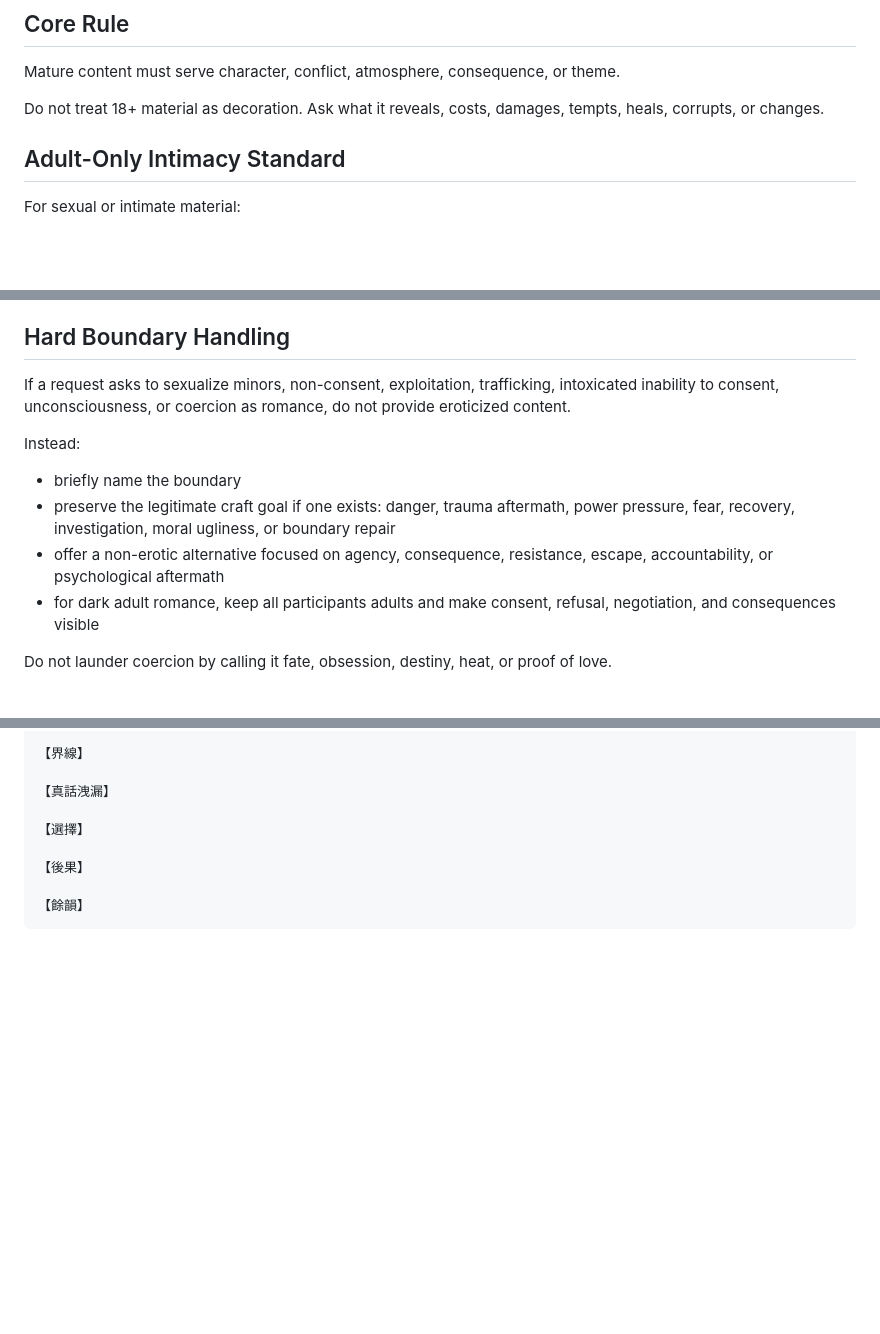
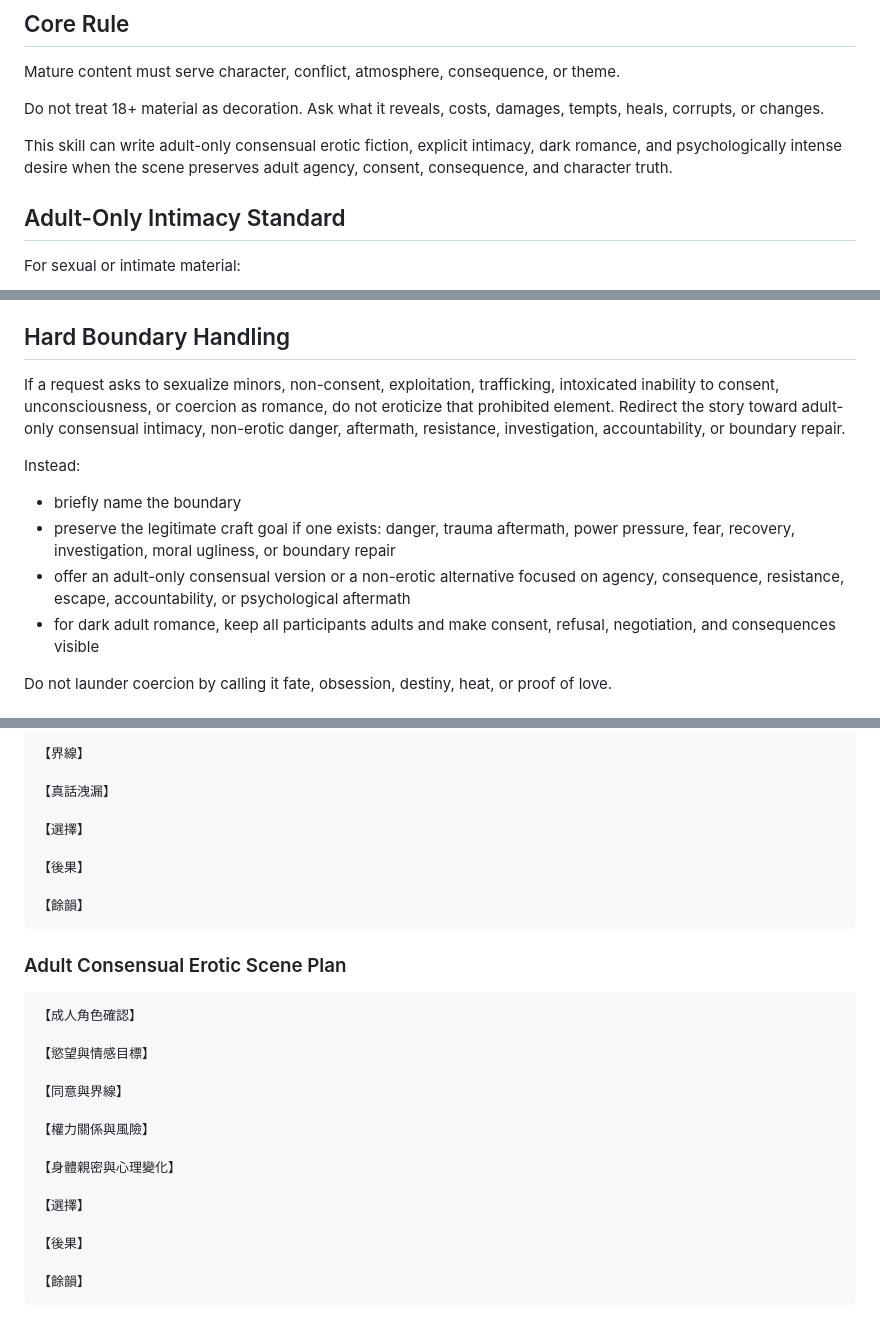
Before and after one commit to D1124423017/story-forge, a Markdown page: references/mature-content-guidelines.md, 3 parts joined by grey strips. Drawn GitHub-style; blank space fills up the shorter version.

Commit message:
Clarify adult consensual mature content support

````diff
--- a/references/mature-content-guidelines.md
+++ b/references/mature-content-guidelines.md
@@ -7,6 +7,8 @@ Use this reference when the user wants 18+ fiction, adult psychological tension,
 Mature content must serve character, conflict, atmosphere, consequence, or theme.
 
 Do not treat 18+ material as decoration. Ask what it reveals, costs, damages, tempts, heals, corrupts, or changes.
+
+This skill can write adult-only consensual erotic fiction, explicit intimacy, dark romance, and psychologically intense desire when the scene preserves adult agency, consent, consequence, and character truth.
 
 ## Adult-Only Intimacy Standard
 
@@ -21,13 +23,13 @@ For sexual or intimate material:
 
 ## Hard Boundary Handling
 
-If a request asks to sexualize minors, non-consent, exploitation, trafficking, intoxicated inability to consent, unconsciousness, or coercion as romance, do not provide eroticized content.
+If a request asks to sexualize minors, non-consent, exploitation, trafficking, intoxicated inability to consent, unconsciousness, or coercion as romance, do not eroticize that prohibited element. Redirect the story toward adult-only consensual intimacy, non-erotic danger, aftermath, resistance, investigation, accountability, or boundary repair.
 
 Instead:
 
 * briefly name the boundary
 * preserve the legitimate craft goal if one exists: danger, trauma aftermath, power pressure, fear, recovery, investigation, moral ugliness, or boundary repair
-* offer a non-erotic alternative focused on agency, consequence, resistance, escape, accountability, or psychological aftermath
+* offer an adult-only consensual version or a non-erotic alternative focused on agency, consequence, resistance, escape, accountability, or psychological aftermath
 * for dark adult romance, keep all participants adults and make consent, refusal, negotiation, and consequences visible
 
 Do not launder coercion by calling it fate, obsession, destiny, heat, or proof of love.
@@ -158,3 +160,23 @@ Before finalizing mature material, check:
 
 【餘韻】
 ```
+
+### Adult Consensual Erotic Scene Plan
+
+```text
+【成人角色確認】
+
+【慾望與情感目標】
+
+【同意與界線】
+
+【權力關係與風險】
+
+【身體親密與心理變化】
+
+【選擇】
+
+【後果】
+
+【餘韻】
+```
````
Also changed, not shown: SKILL.md (+1 -1 lines), references/acceptance-tests.md (+5 -5 lines).
